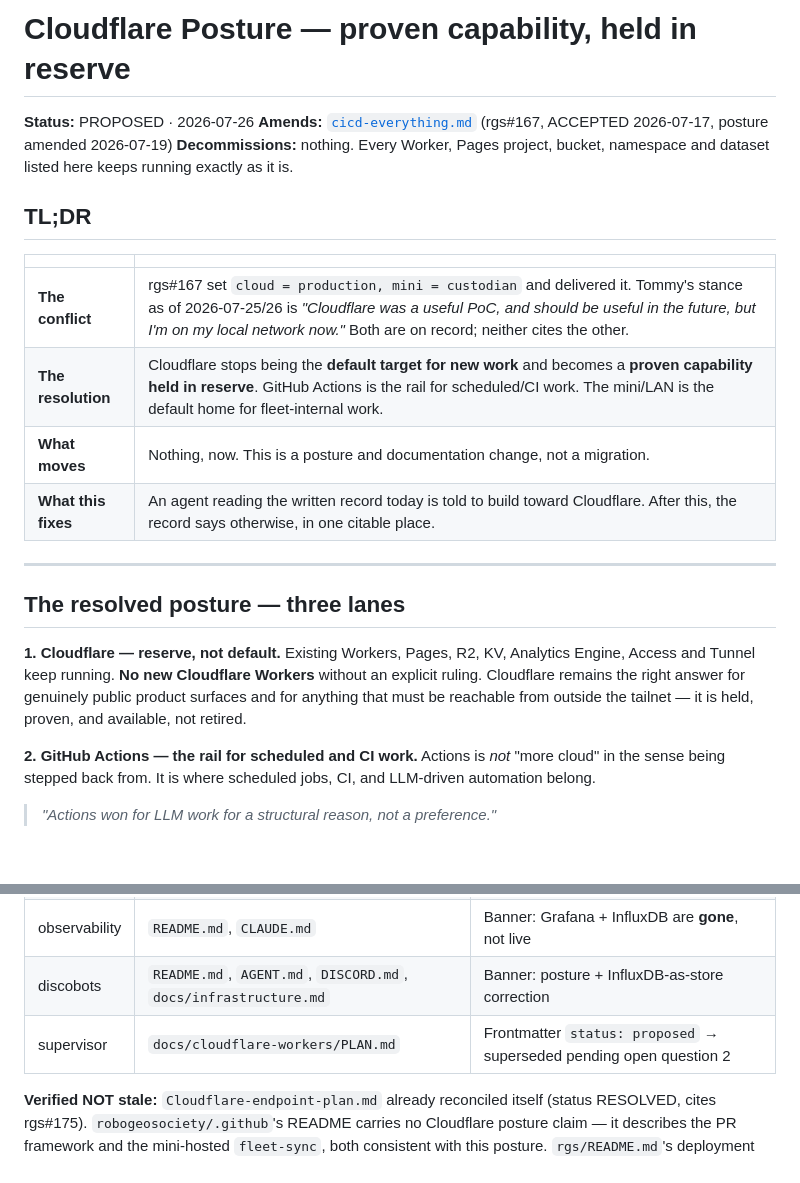
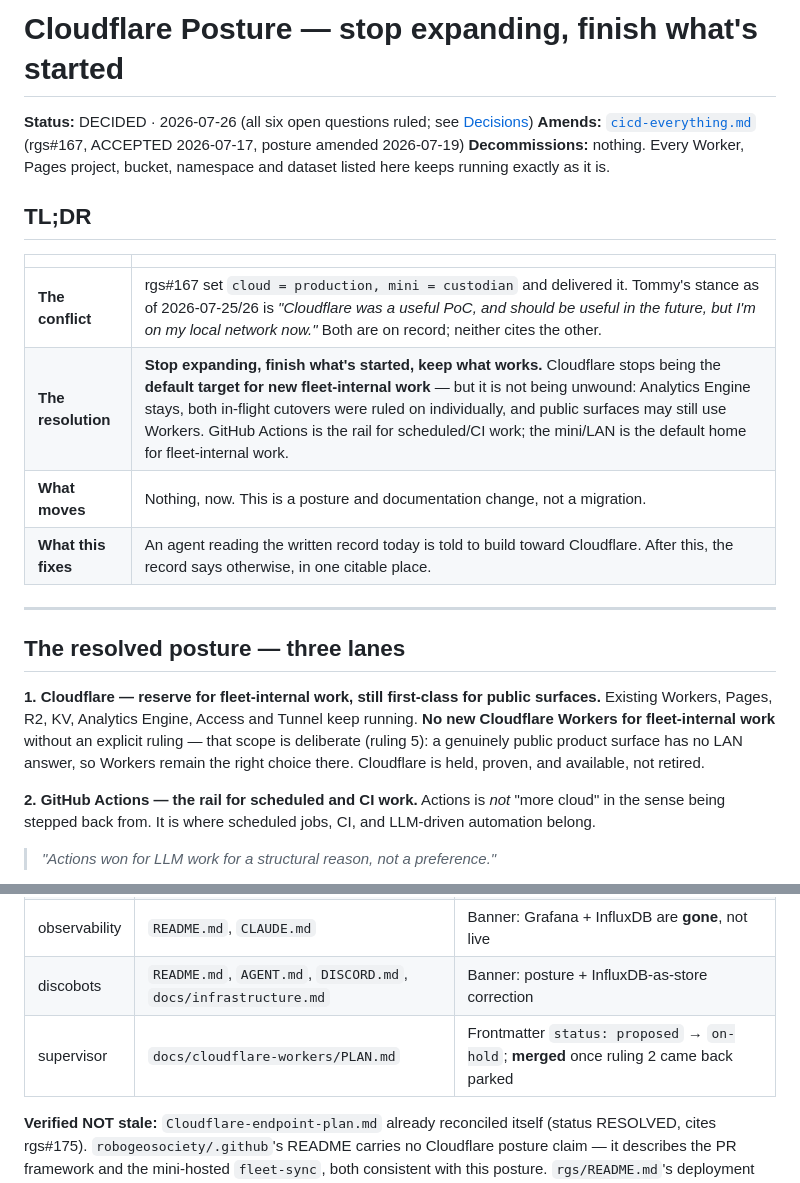
Before and after one commit to robogeosociety/robot-geographical-society, a Markdown page: docs/proposals/cloudflare-posture.md, 2 parts joined by grey strips. GitHub-like rendering; blank space fills up the shorter version.

```diff
--- a/docs/proposals/cloudflare-posture.md
+++ b/docs/proposals/cloudflare-posture.md
@@ -1,6 +1,6 @@
-# Cloudflare Posture — proven capability, held in reserve
+# Cloudflare Posture — stop expanding, finish what's started
 
-**Status:** PROPOSED · 2026-07-26
+**Status:** DECIDED · 2026-07-26 (all six open questions ruled; see [Decisions](#decisions-2026-07-26))
 **Amends:** [`cicd-everything.md`](./cicd-everything.md) (rgs#167, ACCEPTED 2026-07-17,
 posture amended 2026-07-19)
 **Decommissions:** nothing. Every Worker, Pages project, bucket, namespace and dataset
@@ -11,7 +11,7 @@ listed here keeps running exactly as it is.
 | | |
 | --- | --- |
 | **The conflict** | rgs#167 set `cloud = production, mini = custodian` and delivered it. Tommy's stance as of 2026-07-25/26 is *"Cloudflare was a useful PoC, and should be useful in the future, but I'm on my local network now."* Both are on record; neither cites the other. |
-| **The resolution** | Cloudflare stops being the **default target for new work** and becomes a **proven capability held in reserve**. GitHub Actions is the rail for scheduled/CI work. The mini/LAN is the default home for fleet-internal work. |
+| **The resolution** | **Stop expanding, finish what's started, keep what works.** Cloudflare stops being the **default target for new fleet-internal work** — but it is not being unwound: Analytics Engine stays, both in-flight cutovers were ruled on individually, and public surfaces may still use Workers. GitHub Actions is the rail for scheduled/CI work; the mini/LAN is the default home for fleet-internal work. |
 | **What moves** | Nothing, now. This is a posture and documentation change, not a migration. |
 | **What this fixes** | An agent reading the written record today is told to build toward Cloudflare. After this, the record says otherwise, in one citable place. |
 
@@ -19,11 +19,11 @@ listed here keeps running exactly as it is.
 
 ## The resolved posture — three lanes
 
-**1. Cloudflare — reserve, not default.**
+**1. Cloudflare — reserve for fleet-internal work, still first-class for public surfaces.**
 Existing Workers, Pages, R2, KV, Analytics Engine, Access and Tunnel keep running.
-**No new Cloudflare Workers** without an explicit ruling. Cloudflare remains the right
-answer for genuinely public product surfaces and for anything that must be reachable
-from outside the tailnet — it is held, proven, and available, not retired.
+**No new Cloudflare Workers for fleet-internal work** without an explicit ruling — that
+scope is deliberate (ruling 5): a genuinely public product surface has no LAN answer, so
+Workers remain the right choice there. Cloudflare is held, proven, and available, not retired.
 
 **2. GitHub Actions — the rail for scheduled and CI work.**
 Actions is *not* "more cloud" in the sense being stepped back from. It is where
@@ -164,7 +169,7 @@ to this doc**, not a deletion — history stays readable.
 | observability | `COORDINATION-PLAN.md` | Banner: its subject (Grafana provisioning) is retired |
 | observability | `README.md`, `CLAUDE.md` | Banner: Grafana + InfluxDB are **gone**, not live |
 | discobots | `README.md`, `AGENT.md`, `DISCORD.md`, `docs/infrastructure.md` | Banner: posture + InfluxDB-as-store correction |
-| supervisor | `docs/cloudflare-workers/PLAN.md` | Frontmatter `status: proposed` → superseded pending open question 2 |
+| supervisor | `docs/cloudflare-workers/PLAN.md` | Frontmatter `status: proposed` → `on-hold`; **merged** once ruling 2 came back parked |
 
 **Verified NOT stale:** `Cloudflare-endpoint-plan.md` already reconciled itself (status
 RESOLVED, cites rgs#175). `robogeosociety/.github`'s README carries no Cloudflare posture
```
Also changed, not shown: other parts of docs/proposals/cloudflare-posture.md (+58 -39 lines), docs/proposals/cicd-everything.md (+6 -4 lines).
